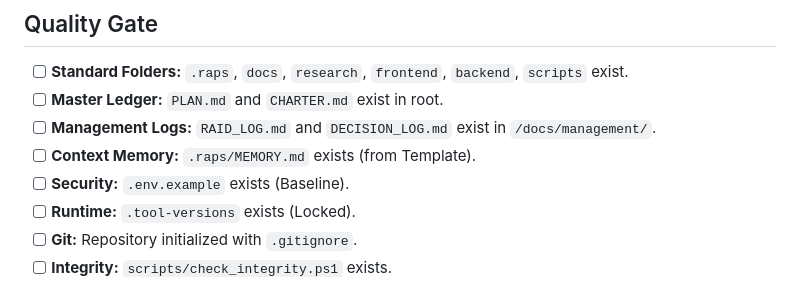
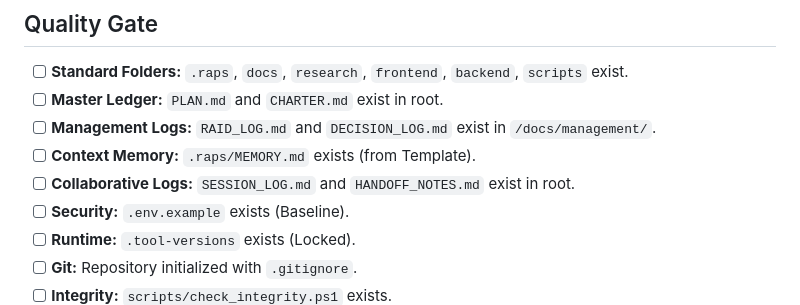
Before and after one commit to GitGerry/raps-methodology, a Markdown page: workflows/initialize.md, the part around the change. Rendered like a GitHub page.

```diff
--- a/workflows/initialize.md
+++ b/workflows/initialize.md
@@ -93,6 +93,7 @@ description: Initialize a new RAPS project with scaffolding and Master Ledger
 - [ ] **Master Ledger:** `PLAN.md` and `CHARTER.md` exist in root.
 - [ ] **Management Logs:** `RAID_LOG.md` and `DECISION_LOG.md` exist in `/docs/management/`.
 - [ ] **Context Memory:** `.raps/MEMORY.md` exists (from Template).
+- [ ] **Collaborative Logs:** `SESSION_LOG.md` and `HANDOFF_NOTES.md` exist in root.
 - [ ] **Security:** `.env.example` exists (Baseline).
 - [ ] **Runtime:** `.tool-versions` exists (Locked).
 - [ ] **Git:** Repository initialized with `.gitignore`.
```
Also changed, not shown: workflows/architect.md (+27 -26 lines).
